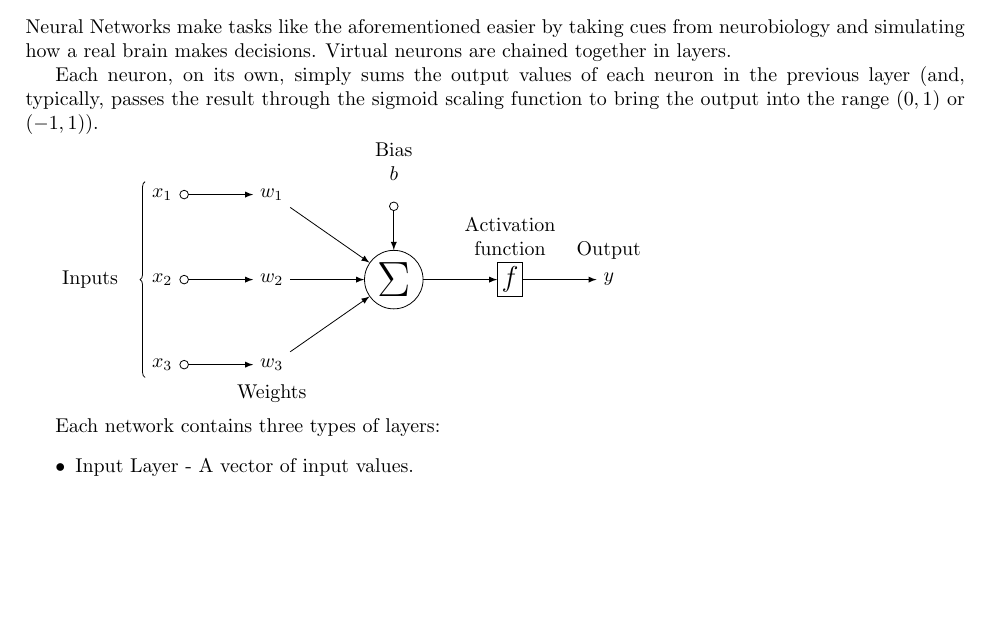
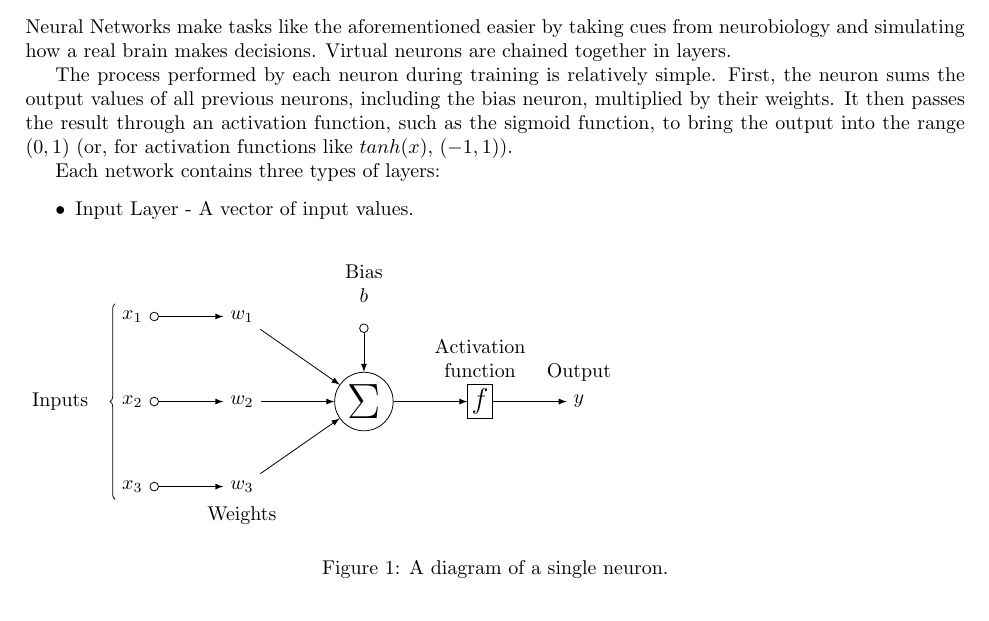
Before and after one commit to ErikBoesen/ee, a LaTeX paper (essay.tex): part of page 1 of 2, cut so that both start at the same text, the shorter picture padded with empty space. Compiled offline with pdfLaTeX.

Commit message:
Show neuron diagram as floating figure

```diff
--- a/essay.tex
+++ b/essay.tex
@@ -34,8 +34,9 @@ Neural Networks (NNs) are a common technique used in Machine Learning (ML). ML t
 % TODO: This explanation is insufficient.
 Neural Networks make tasks like the aforementioned easier by taking cues from neurobiology and simulating how a real brain makes decisions. Virtual neurons are chained together in layers.
 
-Each neuron, on its own, simply sums the output values of each neuron in the previous layer (and, typically, passes the result through the sigmoid scaling function to bring the output into the range $(0, 1)$ or $(-1, 1)$).
+The process performed by each neuron during training is relatively simple. First, the neuron sums the output values of all previous neurons, including the bias neuron, multiplied by their weights. It then passes the result through an activation function, such as the sigmoid function, to bring the output into the range $(0, 1)$ (or, for activation functions like $tanh(x)$, $(-1, 1)$).
 
+\begin{figure}
 \begin{tikzpicture}[
 init/.style={
   draw,
@@ -82,6 +83,8 @@ start chain=2,node distance=13mm
 
 \draw[decorate,decoration={brace,mirror}] (x1.north west) -- node[left=10pt] {Inputs} (x3.south west);
 \end{tikzpicture}
+\caption{A diagram of a single neuron.} \label{fig:M1}
+\end{figure}
 
 Each network contains three types of layers:
 \begin{itemize}
```
